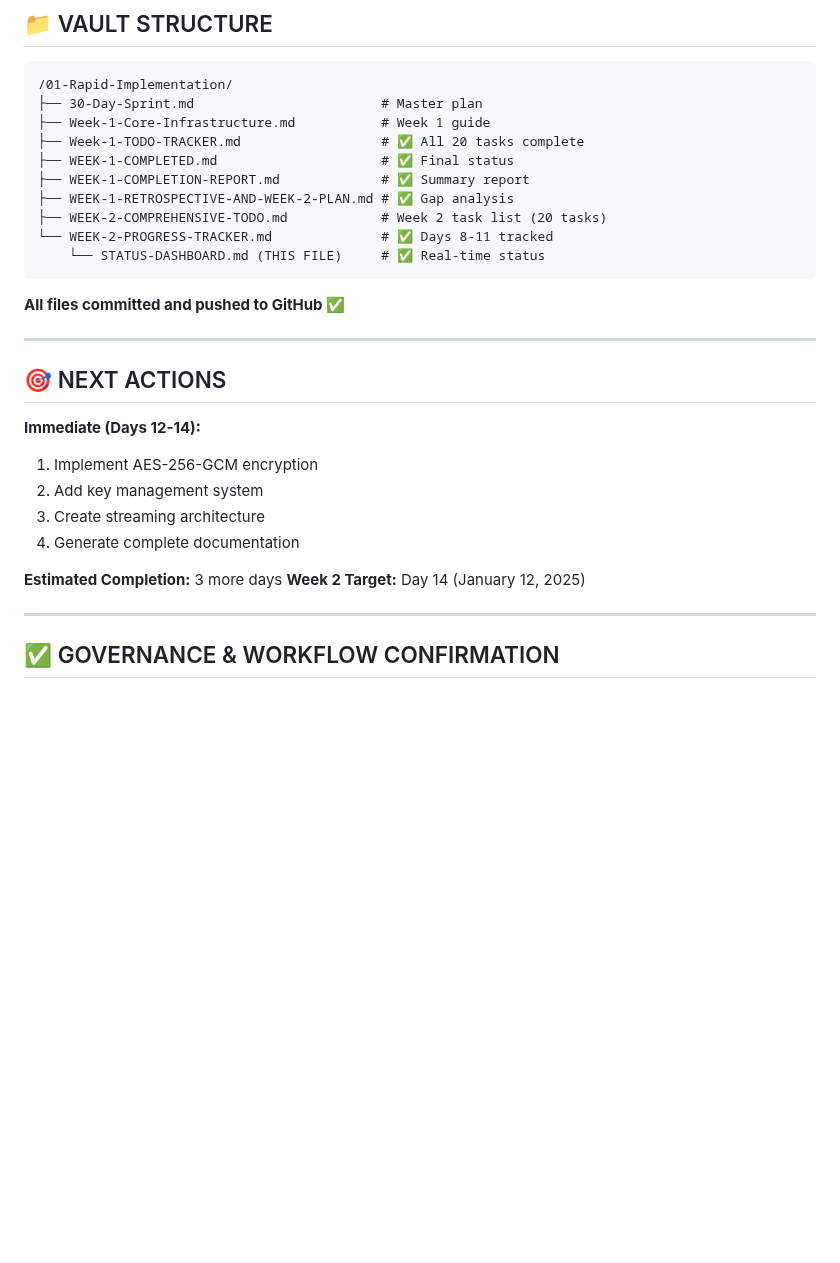
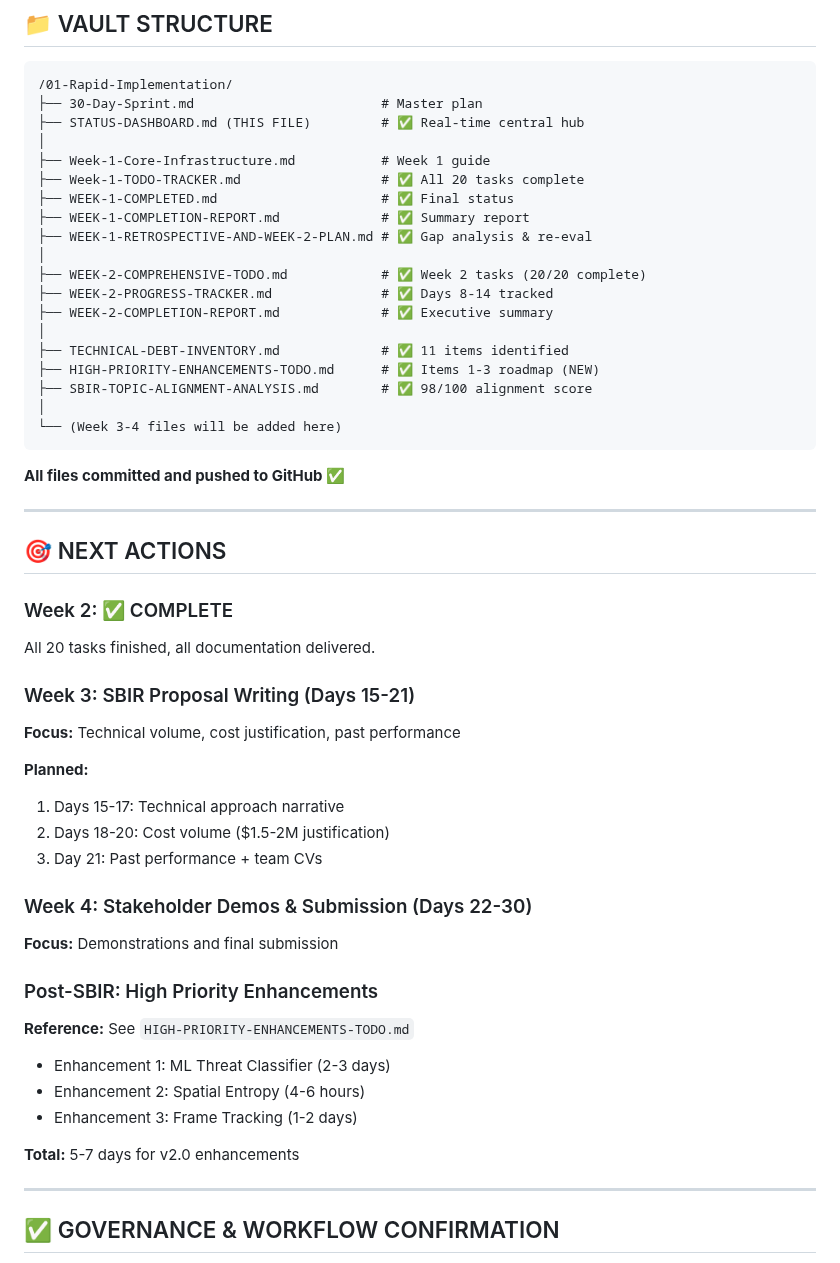
Before and after one commit to Delfictus/PRISM-AI-DoD, a Markdown page: 01-Rapid-Implementation/STATUS-DASHBOARD.md, the part around the change. Drawn GitHub-style; blank space fills up the shorter version.

Commit message:
Update STATUS-DASHBOARD with HIGH-PRIORITY-ENHANCEMENTS-TODO reference
VAULT SYNCHRONIZATION:
✅ Added HIGH-PRIORITY-ENHANCEMENTS-TODO.md to vault structure map
✅ Updated NEXT ACTIONS section with post-SBIR enhancement plan
✅ Clear reference to 15-task roadmap for v2.0

VAULT NOW CONTAINS:
📄 TECHNICAL-DEBT-INVENTORY.md (11 items identified)
📄 HIGH-PRIORITY-ENHANCEMENTS-TODO.md (15 tasks for Items 1-3)
📄 STATUS-DASHBOARD.md (updated with references)

ENHANCEMENT VISIBILITY:
✅ Technical debt documented
✅ Implementation roadmap defined
✅ Effort estimated (5-7 days)
✅ Timeline planned (Phase II Months 4-6)
✅ All accessible from central STATUS-DASHBOARD

Vault organization complete and comprehensive.

````diff
--- a/01-Rapid-Implementation/STATUS-DASHBOARD.md
+++ b/01-Rapid-Implementation/STATUS-DASHBOARD.md
@@ -206,14 +206,23 @@ aea3a0b - Update Week 2 vault tracker with Days 8-11 completion
 ```
 /01-Rapid-Implementation/
 ├── 30-Day-Sprint.md                        # Master plan
+├── STATUS-DASHBOARD.md (THIS FILE)         # ✅ Real-time central hub
+│
 ├── Week-1-Core-Infrastructure.md           # Week 1 guide
 ├── Week-1-TODO-TRACKER.md                  # ✅ All 20 tasks complete
 ├── WEEK-1-COMPLETED.md                     # ✅ Final status
 ├── WEEK-1-COMPLETION-REPORT.md             # ✅ Summary report
-├── WEEK-1-RETROSPECTIVE-AND-WEEK-2-PLAN.md # ✅ Gap analysis
-├── WEEK-2-COMPREHENSIVE-TODO.md            # Week 2 task list (20 tasks)
-└── WEEK-2-PROGRESS-TRACKER.md              # ✅ Days 8-11 tracked
-    └── STATUS-DASHBOARD.md (THIS FILE)     # ✅ Real-time status
+├── WEEK-1-RETROSPECTIVE-AND-WEEK-2-PLAN.md # ✅ Gap analysis & re-eval
+│
+├── WEEK-2-COMPREHENSIVE-TODO.md            # ✅ Week 2 tasks (20/20 complete)
+├── WEEK-2-PROGRESS-TRACKER.md              # ✅ Days 8-14 tracked
+├── WEEK-2-COMPLETION-REPORT.md             # ✅ Executive summary
+│
+├── TECHNICAL-DEBT-INVENTORY.md             # ✅ 11 items identified
+├── HIGH-PRIORITY-ENHANCEMENTS-TODO.md      # ✅ Items 1-3 roadmap (NEW)
+├── SBIR-TOPIC-ALIGNMENT-ANALYSIS.md        # ✅ 98/100 alignment score
+│
+└── (Week 3-4 files will be added here)
 ```
 
 **All files committed and pushed to GitHub ✅**
@@ -222,14 +231,27 @@ aea3a0b - Update Week 2 vault tracker with Days 8-11 completion
 
 ## 🎯 NEXT ACTIONS
 
-**Immediate (Days 12-14):**
-1. Implement AES-256-GCM encryption
-2. Add key management system
-3. Create streaming architecture
-4. Generate complete documentation
+### Week 2: ✅ COMPLETE
+All 20 tasks finished, all documentation delivered.
 
-**Estimated Completion:** 3 more days
-**Week 2 Target:** Day 14 (January 12, 2025)
+### Week 3: SBIR Proposal Writing (Days 15-21)
+**Focus:** Technical volume, cost justification, past performance
+
+**Planned:**
+1. Days 15-17: Technical approach narrative
+2. Days 18-20: Cost volume ($1.5-2M justification)
+3. Day 21: Past performance + team CVs
+
+### Week 4: Stakeholder Demos & Submission (Days 22-30)
+**Focus:** Demonstrations and final submission
+
+### Post-SBIR: High Priority Enhancements
+**Reference:** See `HIGH-PRIORITY-ENHANCEMENTS-TODO.md`
+- Enhancement 1: ML Threat Classifier (2-3 days)
+- Enhancement 2: Spatial Entropy (4-6 hours)
+- Enhancement 3: Frame Tracking (1-2 days)
+
+**Total:** 5-7 days for v2.0 enhancements
 
 ---
 
````
